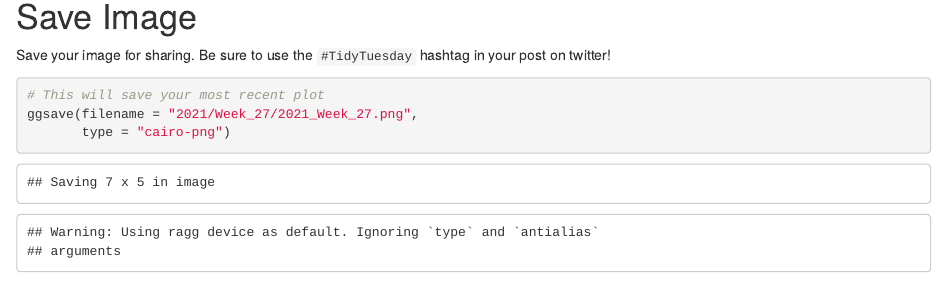
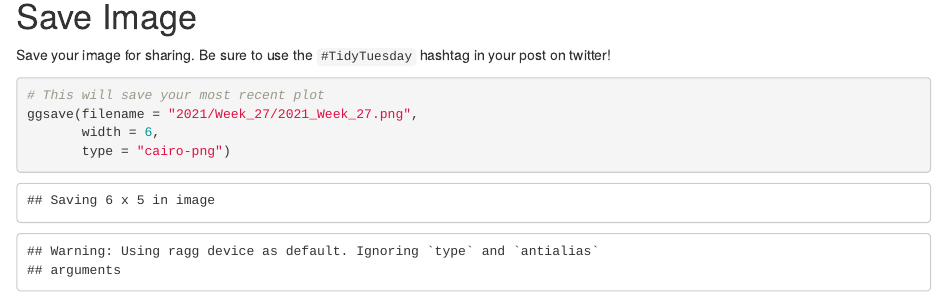
Before and after one commit to javendano585/TidyTuesday, an R Markdown document (2021/Week_27/2021_06_29_tidy_tuesday.Rmd): the page in a window 1100 px wide, from 1780 px down. Rendered offline with R 4.5, knitr and Pandoc, with nearby package versions; drawn as R Markdown's standard HTML page in place of the format the file asks for; some code elsewhere in the file could not run offline.

Commit message:
sigh...forgot to save

````diff
--- a/2021/Week_27/2021_06_29_tidy_tuesday.Rmd
+++ b/2021/Week_27/2021_06_29_tidy_tuesday.Rmd
@@ -122,6 +122,7 @@ Save your image for sharing. Be sure to use the `#TidyTuesday` hashtag in your p
 
 # This will save your most recent plot
 ggsave(filename = "2021/Week_27/2021_Week_27.png",
+       width = 6,
        type = "cairo-png")
 
 ```
````
